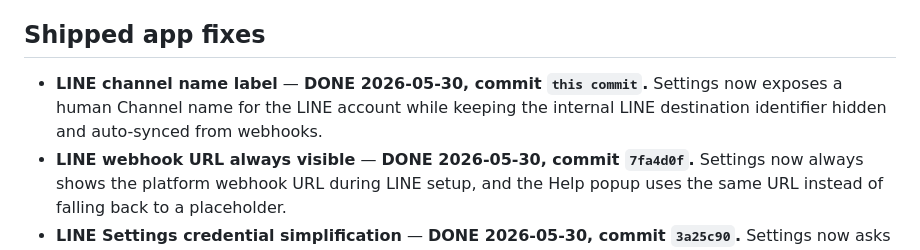
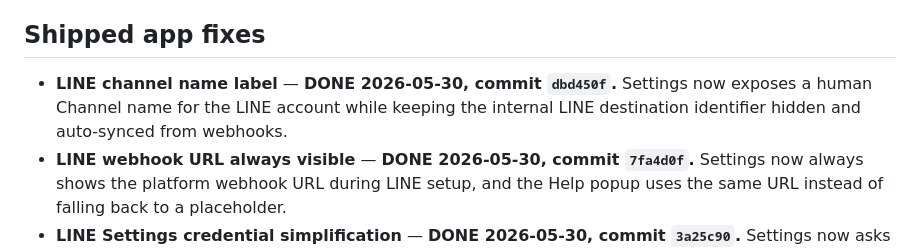
Before and after one commit to ashkan-software2/Mimira, a Markdown page: TODOS.md, the part around the change. GitHub-like rendering.

Commit message:
Record LINE channel name shipment
Co-Authored-By: Codex <codex@openai.com>

```diff
--- a/TODOS.md
+++ b/TODOS.md
@@ -8,7 +8,7 @@ Deferred items captured during planning. Each entry: WHAT, WHY, PROS, CONS, CONT
 
 ## Shipped app fixes
 
-- **LINE channel name label** — **DONE 2026-05-30, commit `this commit`.** Settings now exposes a human Channel name for the LINE account while keeping the internal LINE destination identifier hidden and auto-synced from webhooks.
+- **LINE channel name label** — **DONE 2026-05-30, commit `dbd450f`.** Settings now exposes a human Channel name for the LINE account while keeping the internal LINE destination identifier hidden and auto-synced from webhooks.
 - **LINE webhook URL always visible** — **DONE 2026-05-30, commit `7fa4d0f`.** Settings now always shows the platform webhook URL during LINE setup, and the Help popup uses the same URL instead of falling back to a placeholder.
 - **LINE Settings credential simplification** — **DONE 2026-05-30, commit `3a25c90`.** Settings now asks only for Channel ID, editable Channel Secret, Channel Access Token, and the webhook URL, removes the Rotate / Verify connection / OA display name controls, and adds a Help modal with LINE setup steps.
 - **Demo inbox badge + clinic profile simplification** — **DONE 2026-05-30, commit `this commit`.** Inbox nav now counts unresolved attention threads instead of hardcoded demo totals / total customers, and Settings no longer exposes clinic hours or languages-spoken fields. The AI prompt now handles language choice directly from the customer's message.
```
